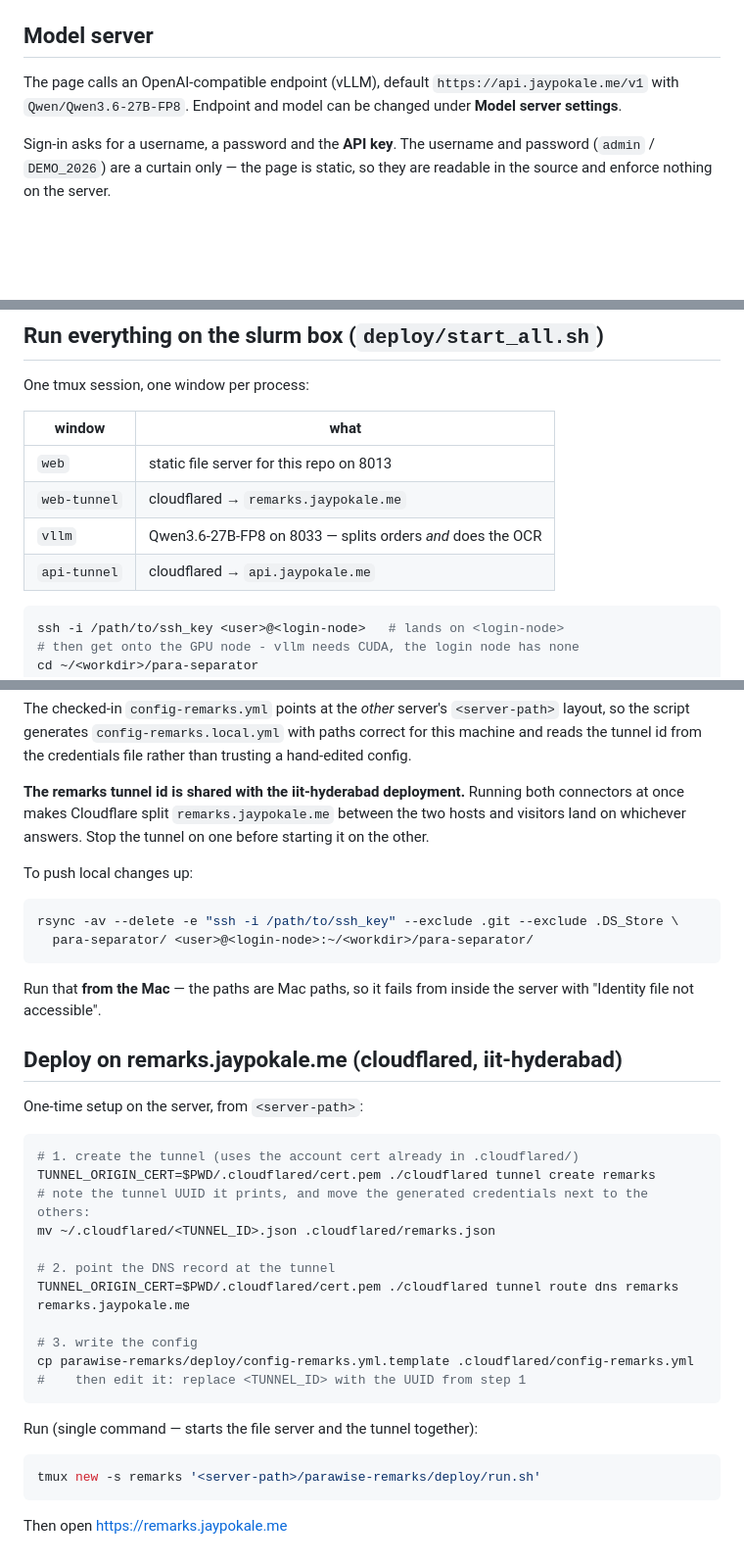
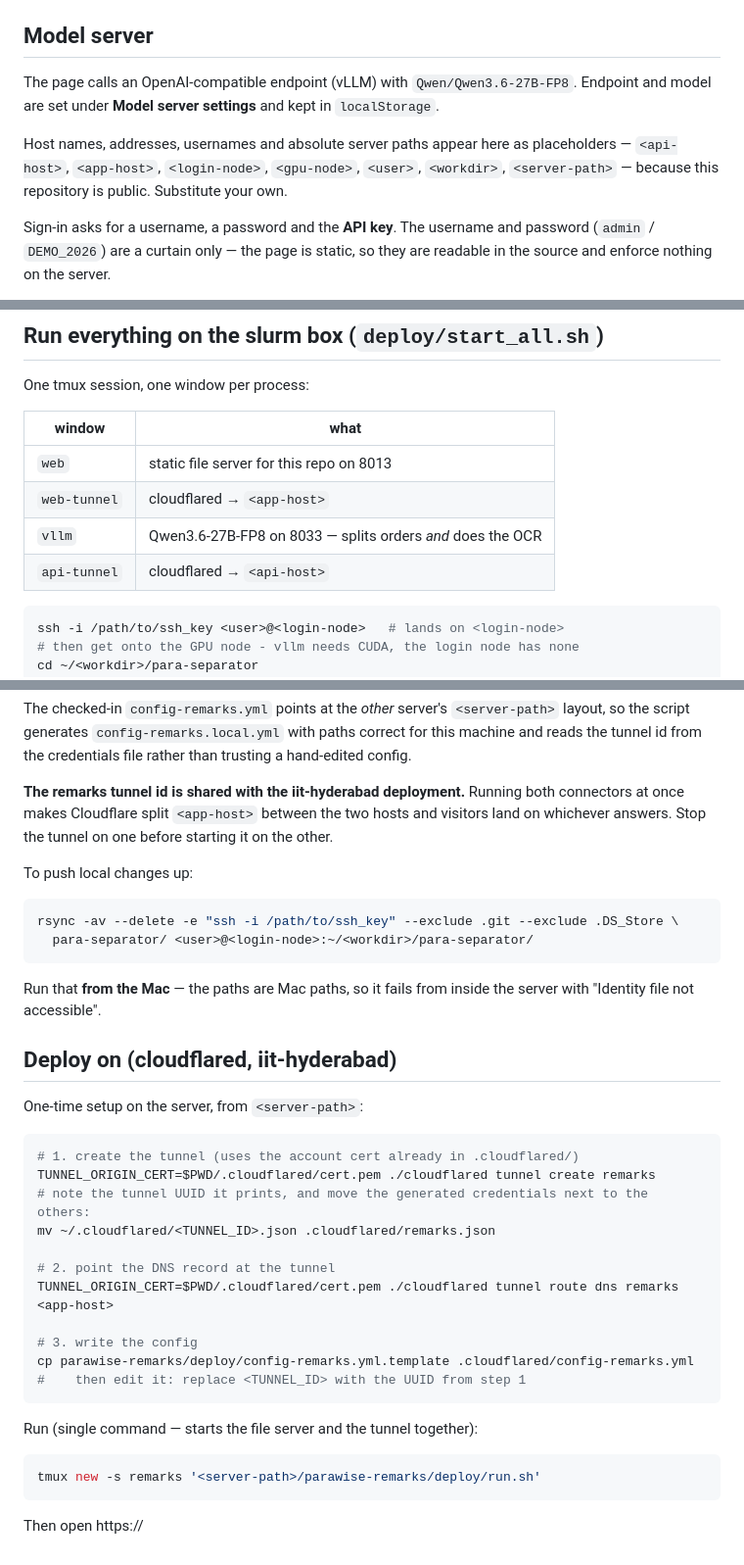
Before and after one commit to Mayankmalhotra772/para-separator, a Markdown page: web/README.md, 3 parts joined by grey strips. Shown at 98% size. Drawn GitHub-style; blank space fills up the shorter version.

Commit message:
Replace host names, addresses, usernames and server paths in the docs with placeholders
The repository is going public. Nothing in the code depends on any of them:
every one arrives as an environment variable or a command-line argument, so the
documentation can name the shape of the value instead of the value.

````diff
--- a/web/README.md
+++ b/web/README.md
@@ -65,9 +65,14 @@ To stop the rebuild running automatically, drop the `rebuildCells()` /
 
 ## Model server
 
-The page calls an OpenAI-compatible endpoint (vLLM), default
-`https://api.jaypokale.me/v1` with `Qwen/Qwen3.6-27B-FP8`. Endpoint and model can
-be changed under **Model server settings**.
+The page calls an OpenAI-compatible endpoint (vLLM) with
+`Qwen/Qwen3.6-27B-FP8`. Endpoint and model are set under **Model server
+settings** and kept in `localStorage`.
+
+Host names, addresses, usernames and absolute server paths appear here as
+placeholders — `<api-host>`, `<app-host>`, `<login-node>`, `<gpu-node>`,
+`<user>`, `<workdir>`, `<server-path>` — because this repository is public.
+Substitute your own.
 
 Sign-in asks for a username, a password and the **API key**. The username and
 password (`admin` / `DEMO_2026`) are a curtain only — the page is static, so they
@@ -167,9 +172,9 @@ One tmux session, one window per process:
 | window | what |
 |---|---|
 | `web` | static file server for this repo on 8013 |
-| `web-tunnel` | cloudflared → `remarks.jaypokale.me` |
+| `web-tunnel` | cloudflared → `<app-host>` |
 | `vllm` | Qwen3.6-27B-FP8 on 8033 — splits orders *and* does the OCR |
-| `api-tunnel` | cloudflared → `api.jaypokale.me` |
+| `api-tunnel` | cloudflared → `<api-host>` |
 
 ```bash
 ssh -i /path/to/ssh_key <user>@<login-node>   # lands on <login-node>
@@ -191,7 +196,7 @@ The checked-in `config-remarks.yml` points at the *other* server's
 tunnel id from the credentials file rather than trusting a hand-edited config.
 
 **The remarks tunnel id is shared with the iit-hyderabad deployment.** Running
-both connectors at once makes Cloudflare split `remarks.jaypokale.me` between the
+both connectors at once makes Cloudflare split `<app-host>` between the
 two hosts and visitors land on whichever answers. Stop the tunnel on one before
 starting it on the other.
 
@@ -205,7 +210,7 @@ rsync -av --delete -e "ssh -i /path/to/ssh_key" --exclude .git --exclude .DS_Sto
 Run that **from the Mac** — the paths are Mac paths, so it fails from inside the
 server with "Identity file not accessible".
 
-## Deploy on remarks.jaypokale.me (cloudflared, iit-hyderabad)
+## Deploy on <app-host> (cloudflared, iit-hyderabad)
 
 One-time setup on the server, from `<server-path>`:
 
@@ -216,7 +221,7 @@ TUNNEL_ORIGIN_CERT=$PWD/.cloudflared/cert.pem ./cloudflared tunnel create remark
 mv ~/.cloudflared/<TUNNEL_ID>.json .cloudflared/remarks.json
 
 # 2. point the DNS record at the tunnel
-TUNNEL_ORIGIN_CERT=$PWD/.cloudflared/cert.pem ./cloudflared tunnel route dns remarks remarks.jaypokale.me
+TUNNEL_ORIGIN_CERT=$PWD/.cloudflared/cert.pem ./cloudflared tunnel route dns remarks <app-host>
 
 # 3. write the config
 cp parawise-remarks/deploy/config-remarks.yml.template .cloudflared/config-remarks.yml
@@ -229,4 +234,4 @@ Run (single command — starts the file server and the tunnel together):
 tmux new -s remarks '<server-path>/parawise-remarks/deploy/run.sh'
 ```
 
-Then open https://remarks.jaypokale.me
+Then open https://<app-host>
````
Also changed, not shown: DOCUMENT.md (+7 -2 lines).
